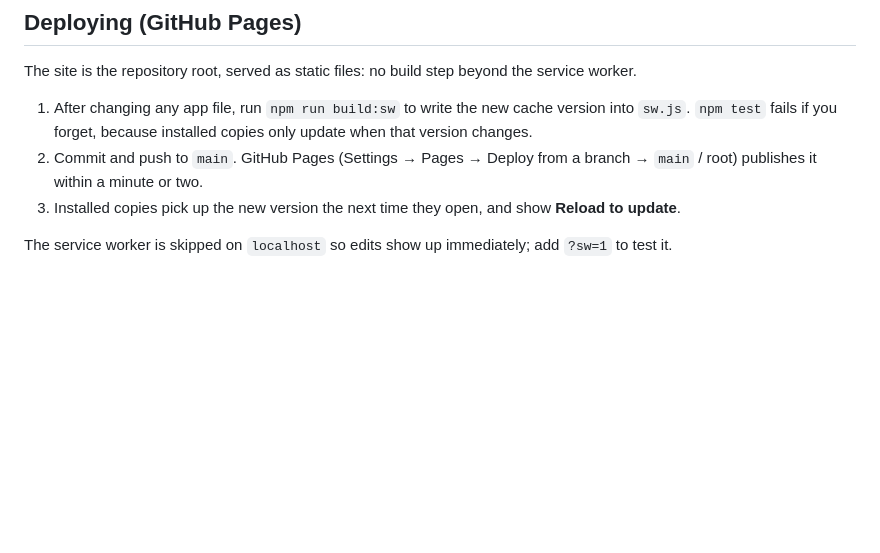
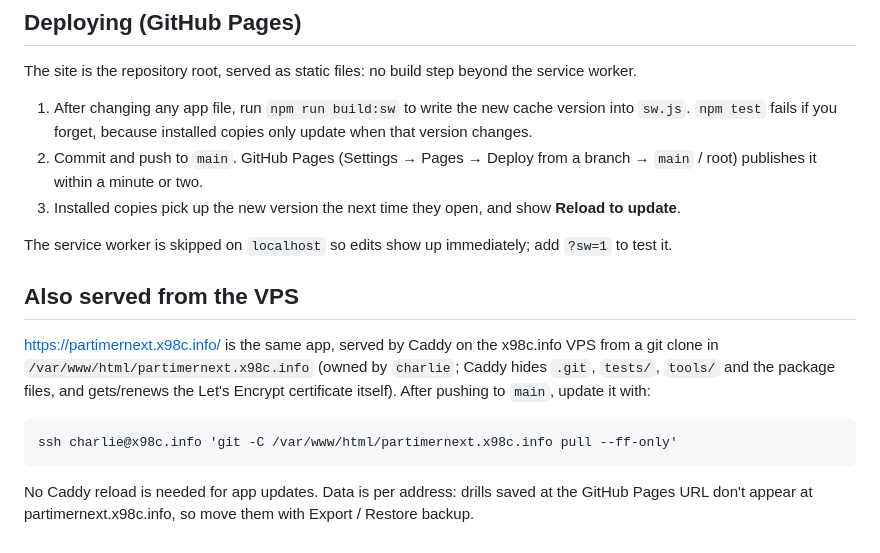
Before and after one commit to DaveGirgis/dryfire-par-timer-next, a Markdown page: README.md, the part around the change. GitHub-like rendering; blank space fills up the shorter version.

Commit message:
Document the partimernext.x98c.info VPS copy and how to update it
Co-Authored-By: Claude Opus 5.5 <noreply@anthropic.com>

````diff
--- a/README.md
+++ b/README.md
@@ -126,3 +126,16 @@ The site is the repository root, served as static files: no build step beyond th
 3. Installed copies pick up the new version the next time they open, and show **Reload to update**.
 
 The service worker is skipped on `localhost` so edits show up immediately; add `?sw=1` to test it.
+
+## Also served from the VPS
+
+https://partimernext.x98c.info/ is the same app, served by Caddy on the x98c.info VPS from a git clone
+in `/var/www/html/partimernext.x98c.info` (owned by `charlie`; Caddy hides `.git`, `tests/`, `tools/` and
+the package files, and gets/renews the Let's Encrypt certificate itself). After pushing to `main`, update it with:
+
+```
+ssh charlie@x98c.info 'git -C /var/www/html/partimernext.x98c.info pull --ff-only'
+```
+
+No Caddy reload is needed for app updates. Data is per address: drills saved at the GitHub Pages URL don't
+appear at partimernext.x98c.info, so move them with Export / Restore backup.
````
